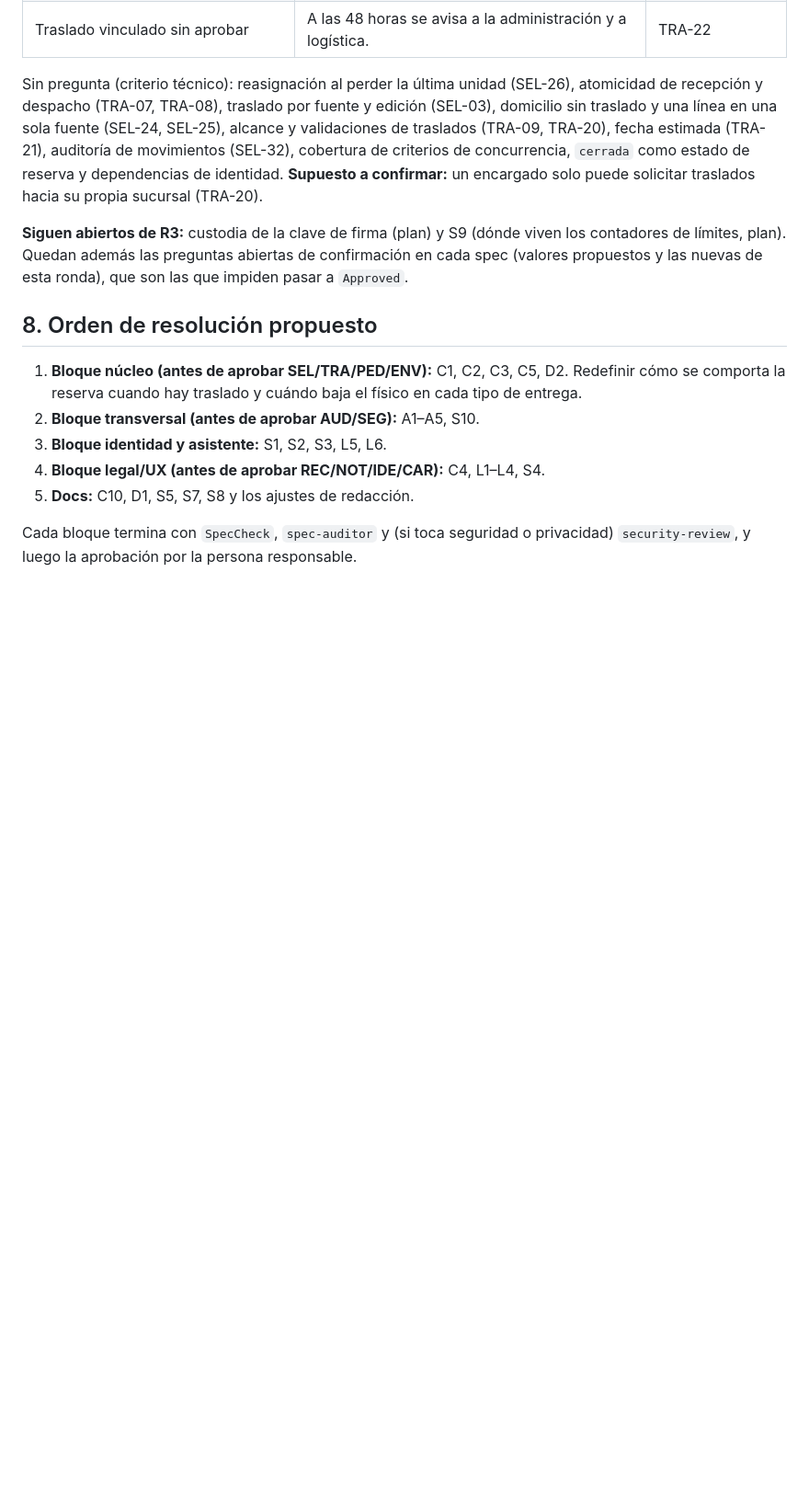
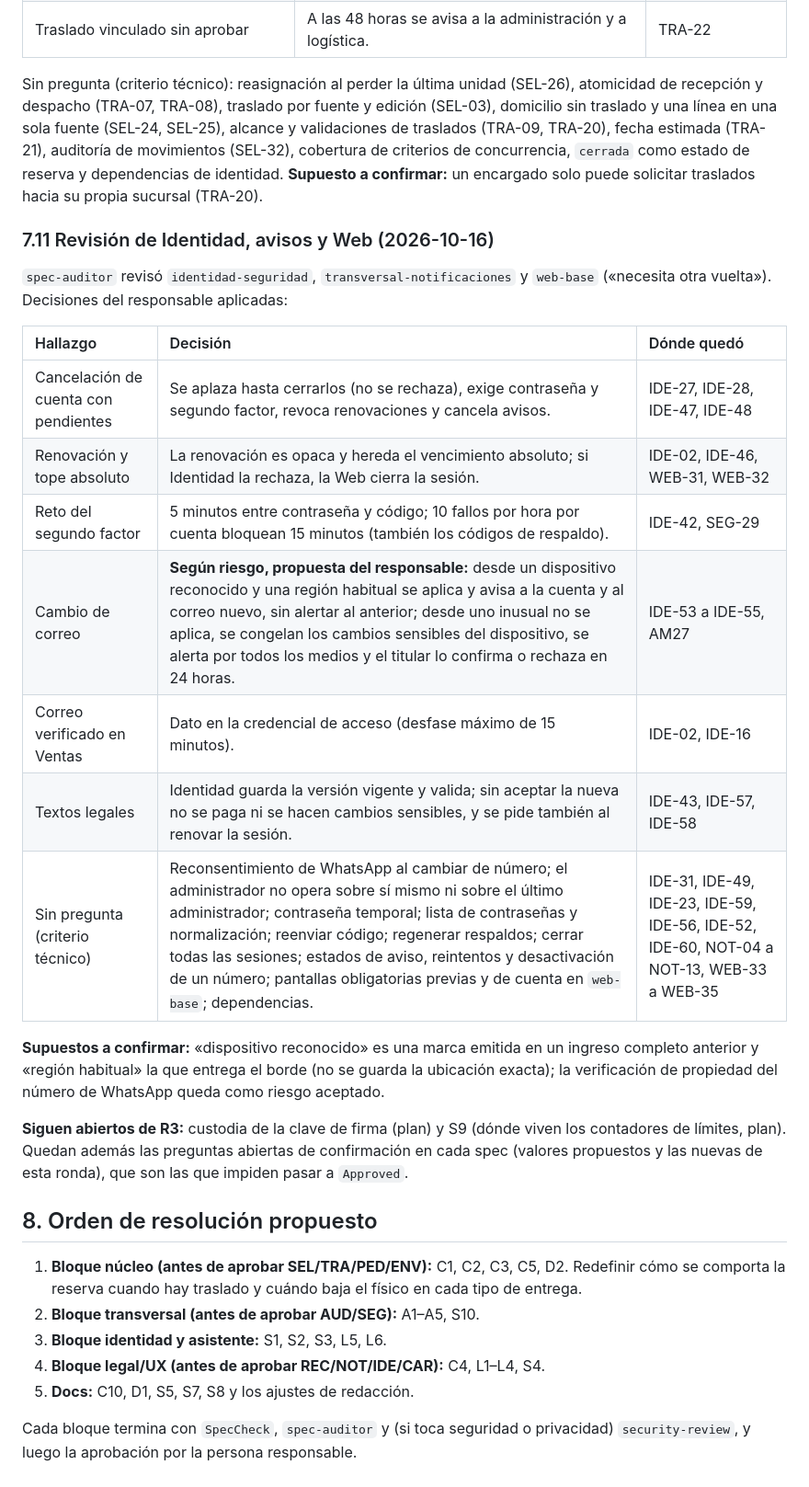
Before and after one commit to P35C4D0R4B1050/BabelHub, a Markdown page: progress/R3-analisis-inicial.md, the part around the change. Shown at 92% size. Drawn GitHub-style; blank space fills up the shorter version.

Commit message:
docs: log the identity, notifications and web base review
Record the audit decisions in the R3 report and the changelog.

Co-Authored-By: Claude Sonnet 5.5 <noreply@anthropic.com>

```diff
--- a/progress/R3-analisis-inicial.md
+++ b/progress/R3-analisis-inicial.md
@@ -215,6 +215,22 @@ Riesgo aceptado nuevo: los límites por origen pueden bloquear a varias personas
 
 Sin pregunta (criterio técnico): reasignación al perder la última unidad (SEL-26), atomicidad de recepción y despacho (TRA-07, TRA-08), traslado por fuente y edición (SEL-03), domicilio sin traslado y una línea en una sola fuente (SEL-24, SEL-25), alcance y validaciones de traslados (TRA-09, TRA-20), fecha estimada (TRA-21), auditoría de movimientos (SEL-32), cobertura de criterios de concurrencia, `cerrada` como estado de reserva y dependencias de identidad. **Supuesto a confirmar:** un encargado solo puede solicitar traslados hacia su propia sucursal (TRA-20).
 
+### 7.11 Revisión de Identidad, avisos y Web (2026-10-16)
+
+`spec-auditor` revisó `identidad-seguridad`, `transversal-notificaciones` y `web-base` («necesita otra vuelta»). Decisiones del responsable aplicadas:
+
+| Hallazgo | Decisión | Dónde quedó |
+| :-- | :-- | :-- |
+| Cancelación de cuenta con pendientes | Se aplaza hasta cerrarlos (no se rechaza), exige contraseña y segundo factor, revoca renovaciones y cancela avisos. | IDE-27, IDE-28, IDE-47, IDE-48 |
+| Renovación y tope absoluto | La renovación es opaca y hereda el vencimiento absoluto; si Identidad la rechaza, la Web cierra la sesión. | IDE-02, IDE-46, WEB-31, WEB-32 |
+| Reto del segundo factor | 5 minutos entre contraseña y código; 10 fallos por hora por cuenta bloquean 15 minutos (también los códigos de respaldo). | IDE-42, SEG-29 |
+| Cambio de correo | **Según riesgo, propuesta del responsable:** desde un dispositivo reconocido y una región habitual se aplica y avisa a la cuenta y al correo nuevo, sin alertar al anterior; desde uno inusual no se aplica, se congelan los cambios sensibles del dispositivo, se alerta por todos los medios y el titular lo confirma o rechaza en 24 horas. | IDE-53 a IDE-55, AM27 |
+| Correo verificado en Ventas | Dato en la credencial de acceso (desfase máximo de 15 minutos). | IDE-02, IDE-16 |
+| Textos legales | Identidad guarda la versión vigente y valida; sin aceptar la nueva no se paga ni se hacen cambios sensibles, y se pide también al renovar la sesión. | IDE-43, IDE-57, IDE-58 |
+| Sin pregunta (criterio técnico) | Reconsentimiento de WhatsApp al cambiar de número; el administrador no opera sobre sí mismo ni sobre el último administrador; contraseña temporal; lista de contraseñas y normalización; reenviar código; regenerar respaldos; cerrar todas las sesiones; estados de aviso, reintentos y desactivación de un número; pantallas obligatorias previas y de cuenta en `web-base`; dependencias. | IDE-31, IDE-49, IDE-23, IDE-59, IDE-56, IDE-52, IDE-60, NOT-04 a NOT-13, WEB-33 a WEB-35 |
+
+**Supuestos a confirmar:** «dispositivo reconocido» es una marca emitida en un ingreso completo anterior y «región habitual» la que entrega el borde (no se guarda la ubicación exacta); la verificación de propiedad del número de WhatsApp queda como riesgo aceptado.
+
 **Siguen abiertos de R3:** custodia de la clave de firma (plan) y S9 (dónde viven los contadores de límites, plan). Quedan además las preguntas abiertas de confirmación en cada spec (valores propuestos y las nuevas de esta ronda), que son las que impiden pasar a `Approved`.
 
 ## 8. Orden de resolución propuesto
```
Also changed, not shown: progress/CHANGELOG.md (+1 -0 lines).
